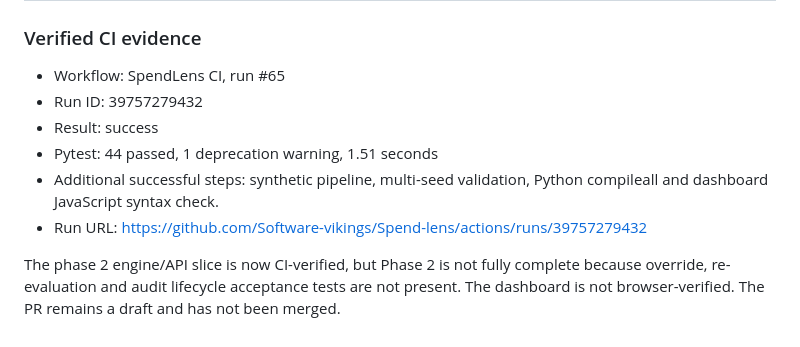
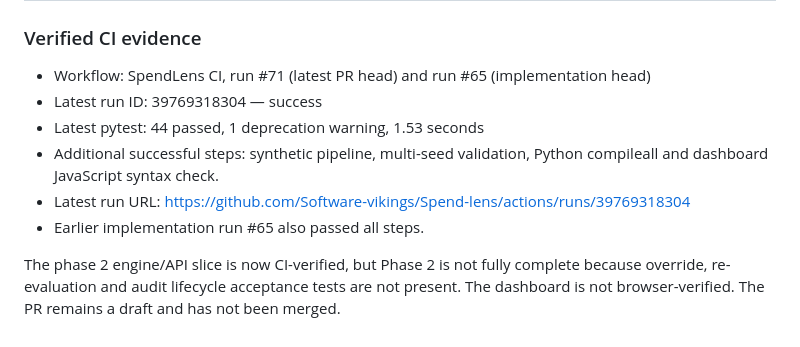
Before and after one commit to Software-vikings/Spend-lens, a Markdown page: PRODUCT_SCOPE_AND_REBUILD_PLAN.md, the part around the change. Drawn GitHub-style.

Commit message:
Record second successful CI run on latest pull request head

```diff
--- a/PRODUCT_SCOPE_AND_REBUILD_PLAN.md
+++ b/PRODUCT_SCOPE_AND_REBUILD_PLAN.md
@@ -145,11 +145,11 @@ A synthetic expense can be submitted, automatically evaluated against a versione
 
 ### Verified CI evidence
 
-- Workflow: SpendLens CI, run #65
-- Run ID: 39757279432
-- Result: success
-- Pytest: 44 passed, 1 deprecation warning, 1.51 seconds
+- Workflow: SpendLens CI, run #71 (latest PR head) and run #65 (implementation head)
+- Latest run ID: 39769318304 — success
+- Latest pytest: 44 passed, 1 deprecation warning, 1.53 seconds
 - Additional successful steps: synthetic pipeline, multi-seed validation, Python compileall and dashboard JavaScript syntax check.
-- Run URL: https://github.com/Software-vikings/Spend-lens/actions/runs/39757279432
+- Latest run URL: https://github.com/Software-vikings/Spend-lens/actions/runs/39769318304
+- Earlier implementation run #65 also passed all steps.
 
 The phase 2 engine/API slice is now CI-verified, but Phase 2 is not fully complete because override, re-evaluation and audit lifecycle acceptance tests are not present. The dashboard is not browser-verified. The PR remains a draft and has not been merged.
```
